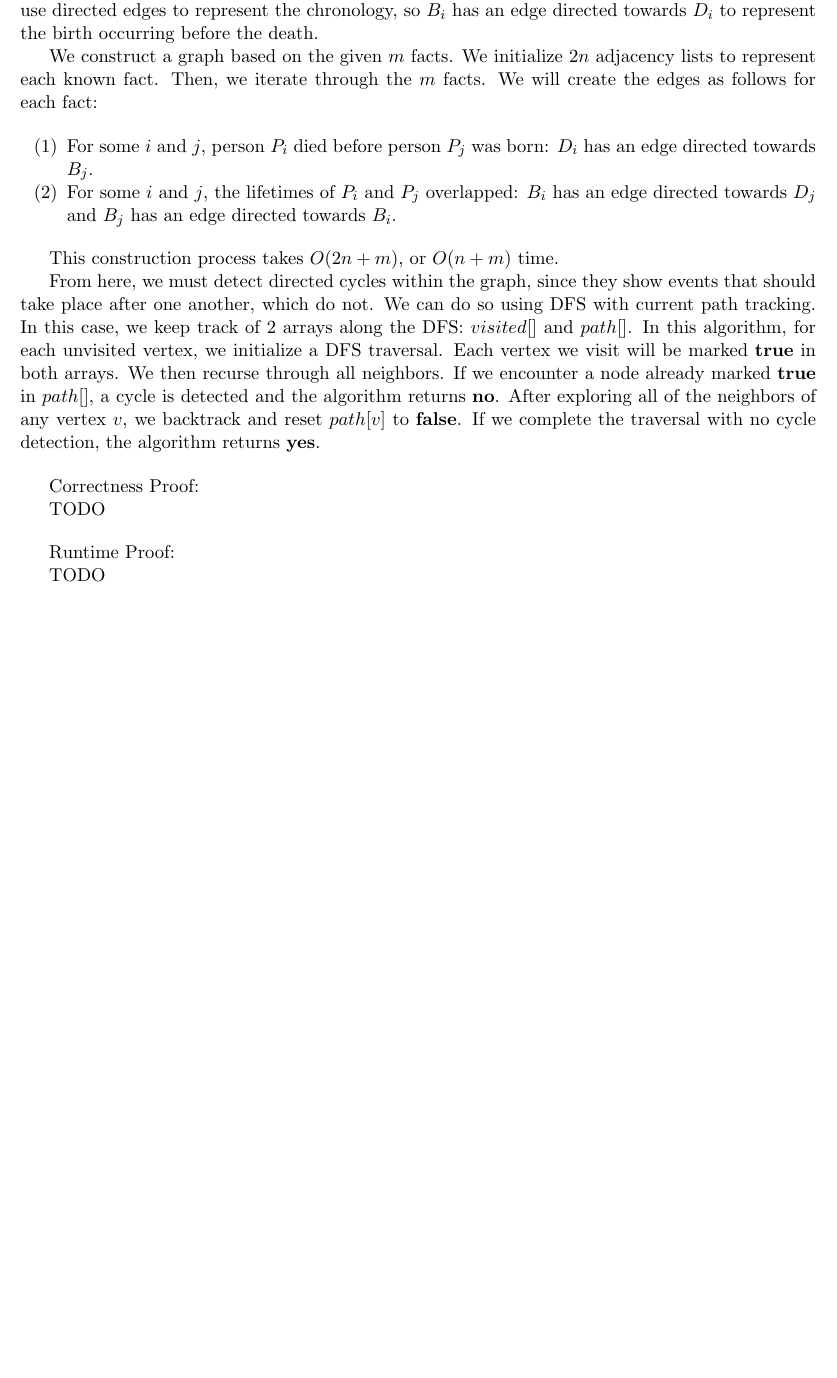
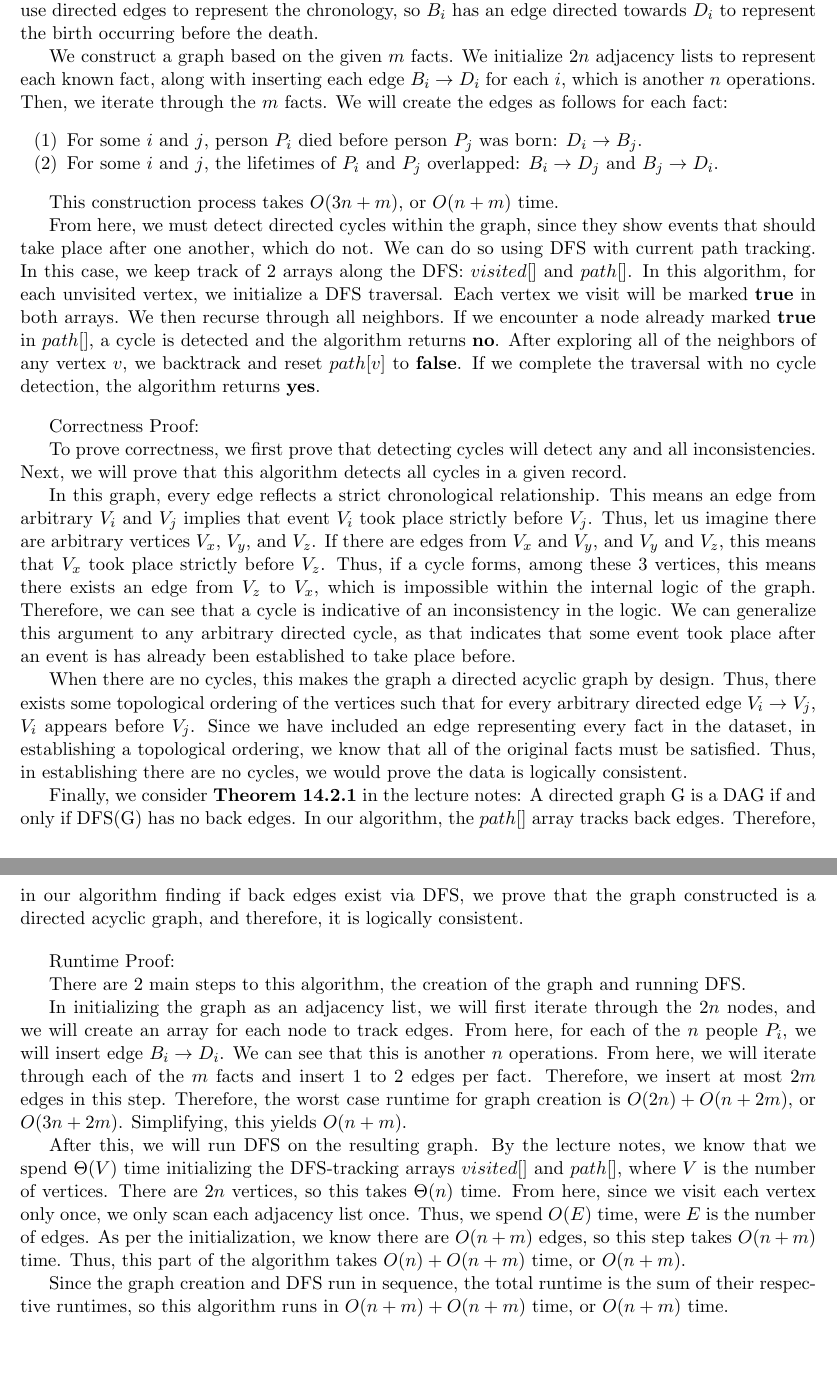
Before and after one commit to JaceLaf/intro_algorithms, a LaTeX problem sheet (hw6/Lafita_hw6.tex): part of page 3 of 3 before the commit and two parts of pages 3 and 4 of 4 after it, the two joined at a grey line, cut so that both start at the same text, the shorter picture padded with empty space. Compiled offline with pdfLaTeX.

Commit message:
finished q2

```diff
--- a/hw6/Lafita_hw6.tex
+++ b/hw6/Lafita_hw6.tex
@@ -232,16 +232,16 @@ We use an unweighted directed graph-based algorithm. For each person $P_i$ in th
 $B_i$ (their birth) and $D_i$ (their death). This yields $2n$ vertices. We use directed edges to represent the chronology,
 so $B_i$ has an edge directed towards $D_i$ to represent the birth occurring before the death.
 
-We construct a graph based on the given $m$ facts. We initialize $2n$ adjacency lists to represent each known fact.
+We construct a graph based on the given $m$ facts. We initialize $2n$ adjacency lists to represent each known fact,
+along with inserting each edge $B_i \rightarrow D_i$ for each $i$, which is another $n$ operations.
 Then, we iterate through the $m$ facts. We will create the edges as follows for each fact:
 
 \begin{enumerate}[label=(\arabic*), noitemsep]
-\item For some $i$ and $j$, person $P_i$ died before person $P_j$ was born: $D_i$ has an edge directed towards $B_j$.
-\item For some $i$ and $j$, the lifetimes of $P_i$ and $P_j$ overlapped: $B_i$ has an edge directed towards $D_j$ and
-$B_j$ has an edge directed towards $B_i$.
+\item For some $i$ and $j$, person $P_i$ died before person $P_j$ was born: $D_i \rightarrow B_j$.
+\item For some $i$ and $j$, the lifetimes of $P_i$ and $P_j$ overlapped: $B_i \rightarrow D_j$ and $B_j \rightarrow D_i$.
 \end{enumerate}
 
-This construction process takes $O(2n + m)$, or $O(n + m)$ time.
+This construction process takes $O(3n + m)$, or $O(n + m)$ time.
 
 From here, we must detect directed cycles within the graph, since they show events that should take place after one another, which do not.
 We can do so using DFS with current path tracking. In this case, we keep track of $2$ arrays along the DFS:
@@ -255,12 +255,44 @@ If we complete the traversal with no cycle detection, the algorithm returns \tex
 
 Correctness Proof:
 
-TODO
+To prove correctness, we first prove that detecting cycles will detect any and all inconsistencies. Next, we will prove that this algorithm detects
+all cycles in a given record.
+
+In this graph, every edge reflects a strict chronological relationship. This means an edge from arbitrary $V_i$ and $V_j$ implies that event $V_i$
+took place strictly before $V_j$. Thus, let us imagine there are arbitrary vertices $V_x$, $V_y$, and $V_z$. If there are edges from $V_x$ and $V_y$,
+and $V_y$ and $V_z$, this means that $V_x$ took place strictly before $V_z$. Thus, if a cycle forms, among these $3$ vertices,
+this means there exists an edge from $V_z$ to $V_x$, which is impossible within the internal logic of the graph. Therefore, we can see that
+a cycle is indicative of an inconsistency in the logic. We can generalize this argument to any arbitrary directed cycle, as that indicates that
+some event took place after an event is has already been established to take place before.
+
+When there are no cycles, this makes the graph a directed acyclic graph by design. Thus, there exists some topological ordering of the vertices
+such that for every arbitrary directed edge $V_i \rightarrow V_j$, $V_i$ appears before $V_j$. Since we have included an edge representing every fact
+in the dataset, in establishing a topological ordering, we know that all of the original facts must be satisfied. Thus, in establishing there are
+no cycles, we would prove the data is logically consistent.
+
+Finally, we consider \textbf{Theorem 14.2.1} in the lecture notes: A directed graph G is a DAG if and only if DFS(G) has no back edges.
+In our algorithm, the $path[]$ array tracks back edges. Therefore, in our algorithm finding if back edges exist via DFS,
+we prove that the graph constructed is a directed acyclic graph, and therefore, it is logically consistent.
 
 \bigbreak
 
 Runtime Proof:
 
-TODO
+There are 2 main steps to this algorithm, the creation of the graph and running DFS.
+
+In initializing the graph as an adjacency list, we will first iterate through the $2n$ nodes, and we will create an array for each node to track edges.
+From here, for each of the $n$ people $P_i$, we will insert edge $B_i \rightarrow D_i$. We can see that this is another $n$ operations.
+From here, we will iterate through each of the $m$ facts and insert $1$ to $2$ edges per fact. Therefore, we insert at most $2m$ edges in this step.
+Therefore, the worst case runtime for graph creation is $O(2n) + O(n + 2m)$, or $O(3n + 2m)$. Simplifying, this yields $O(n + m)$.
+
+After this, we will run DFS on the resulting graph. By the lecture notes, we know that we spend $\Theta(V)$ time initializing the DFS-tracking arrays
+$visited[]$ and $path[]$, where $V$ is the number of vertices. There are $2n$ vertices, so this takes $\Theta(n)$ time.
+From here, since we visit each vertex only once, we only scan each adjacency list once. Thus, we spend $O(E)$ time, were $E$ is the number of edges.
+As per the initialization, we know there are $O(n + m)$ edges, so this step takes $O(n + m)$ time. Thus, this part of the algorithm takes
+$O(n ) + O(n + m)$ time, or $O(n + m)$.
+
+Since the graph creation and DFS run in sequence, the total runtime is the sum of their respective runtimes, so this algorithm runs in
+$O(n + m) + O(n + m)$ time, or $O(n + m)$ time.
+
 
 \end{document}
```
Also changed, not shown: hw6/Lafita_hw6.pdf, 4 other files.
